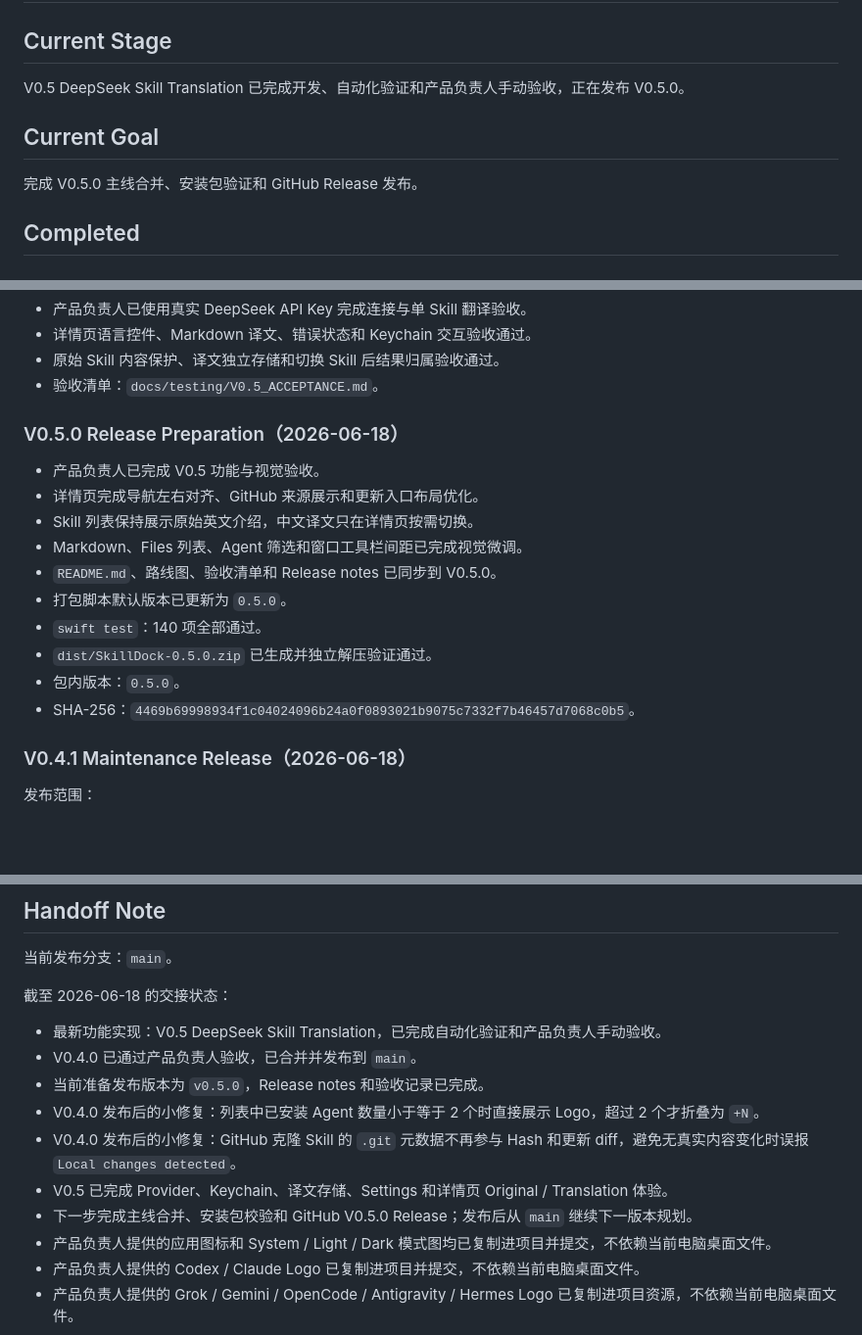
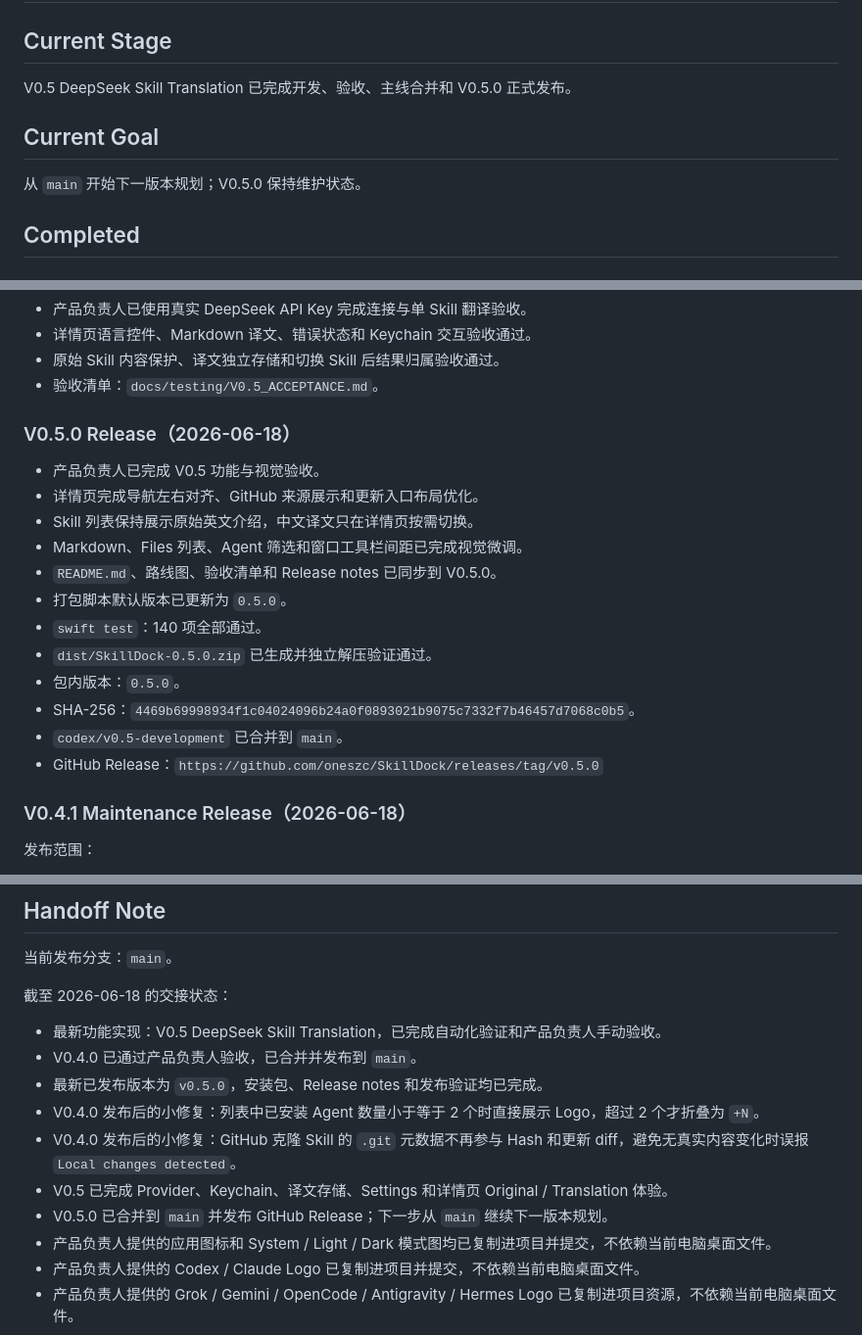
Before and after one commit to oneszc/SkillDock, a Markdown page: docs/CURRENT_STATE.md, 3 parts joined by grey strips. Shown at 98% size. Rendered like a GitHub page; blank space fills up the shorter version.

Commit message:
docs: record v0.5.0 release

```diff
--- a/docs/CURRENT_STATE.md
+++ b/docs/CURRENT_STATE.md
@@ -2,11 +2,11 @@
 
 ## Current Stage
 
-V0.5 DeepSeek Skill Translation 已完成开发、自动化验证和产品负责人手动验收，正在发布 V0.5.0。
+V0.5 DeepSeek Skill Translation 已完成开发、验收、主线合并和 V0.5.0 正式发布。
 
 ## Current Goal
 
-完成 V0.5.0 主线合并、安装包验证和 GitHub Release 发布。
+从 `main` 开始下一版本规划；V0.5.0 保持维护状态。
 
 ## Completed
 
@@ -306,7 +306,7 @@ docs/superpowers/specs/2026-06-18-v0.5-deepseek-skill-translation-design.md
 - 原始 Skill 内容保护、译文独立存储和切换 Skill 后结果归属验收通过。
 - 验收清单：`docs/testing/V0.5_ACCEPTANCE.md`。
 
-### V0.5.0 Release Preparation（2026-06-18）
+### V0.5.0 Release（2026-06-18）
 
 - 产品负责人已完成 V0.5 功能与视觉验收。
 - 详情页完成导航左右对齐、GitHub 来源展示和更新入口布局优化。
@@ -318,6 +318,8 @@ docs/superpowers/specs/2026-06-18-v0.5-deepseek-skill-translation-design.md
 - `dist/SkillDock-0.5.0.zip` 已生成并独立解压验证通过。
 - 包内版本：`0.5.0`。
 - SHA-256：`4469b69998934f1c04024096b24a0f0893021b9075c7332f7b46457d7068c0b5`。
+- `codex/v0.5-development` 已合并到 `main`。
+- GitHub Release：`https://github.com/oneszc/SkillDock/releases/tag/v0.5.0`
 
 ### V0.4.1 Maintenance Release（2026-06-18）
 
@@ -438,11 +440,11 @@ V0.3.0 暂不包含：
 
 - 最新功能实现：V0.5 DeepSeek Skill Translation，已完成自动化验证和产品负责人手动验收。
 - V0.4.0 已通过产品负责人验收，已合并并发布到 `main`。
-- 当前准备发布版本为 `v0.5.0`，Release notes 和验收记录已完成。
+- 最新已发布版本为 `v0.5.0`，安装包、Release notes 和发布验证均已完成。
 - V0.4.0 发布后的小修复：列表中已安装 Agent 数量小于等于 2 个时直接展示 Logo，超过 2 个才折叠为 `+N`。
 - V0.4.0 发布后的小修复：GitHub 克隆 Skill 的 `.git` 元数据不再参与 Hash 和更新 diff，避免无真实内容变化时误报 `Local changes detected`。
 - V0.5 已完成 Provider、Keychain、译文存储、Settings 和详情页 Original / Translation 体验。
-- 下一步完成主线合并、安装包校验和 GitHub V0.5.0 Release；发布后从 `main` 继续下一版本规划。
+- V0.5.0 已合并到 `main` 并发布 GitHub Release；下一步从 `main` 继续下一版本规划。
 - 产品负责人提供的应用图标和 System / Light / Dark 模式图均已复制进项目并提交，不依赖当前电脑桌面文件。
 - 产品负责人提供的 Codex / Claude Logo 已复制进项目并提交，不依赖当前电脑桌面文件。
 - 产品负责人提供的 Grok / Gemini / OpenCode / Antigravity / Hermes Logo 已复制进项目资源，不依赖当前电脑桌面文件。
```
Also changed, not shown: docs/ROADMAP.md (+2 -2 lines).
